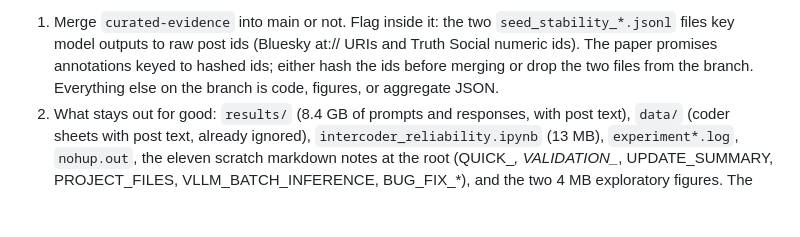
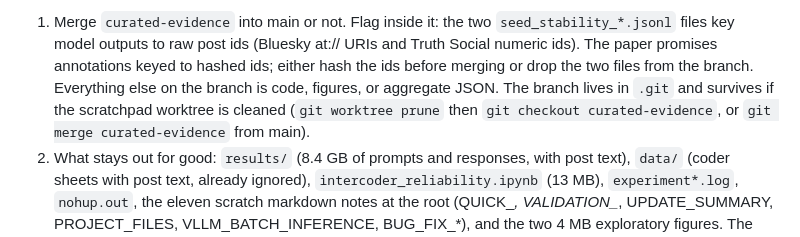
Before and after one commit to LiMaoUM/llm-context, a Markdown page: docs/handoff.md, the part around the change. GitHub-like rendering; blank space fills up the shorter version.

Commit message:
handoff: how to recover the curated-evidence branch
Claude-Session: https://claude.ai/code/session_01BmpTHWp18A6YaDy8ZDPy72

```diff
--- a/docs/handoff.md
+++ b/docs/handoff.md
@@ -35,6 +35,8 @@ DECIDE (the repo is public):
    files key model outputs to raw post ids (Bluesky at:// URIs and Truth Social numeric ids). The
    paper promises annotations keyed to hashed ids; either hash the ids before merging or drop the
    two files from the branch. Everything else on the branch is code, figures, or aggregate JSON.
+   The branch lives in `.git` and survives if the scratchpad worktree is cleaned (`git worktree
+   prune` then `git checkout curated-evidence`, or `git merge curated-evidence` from main).
 2. What stays out for good: `results/` (8.4 GB of prompts and responses, with post text),
    `data/` (coder sheets with post text, already ignored), `intercoder_reliability.ipynb` (13 MB),
    `experiment*.log`, `nohup.out`, the eleven scratch markdown notes at the root (QUICK_*,
```
